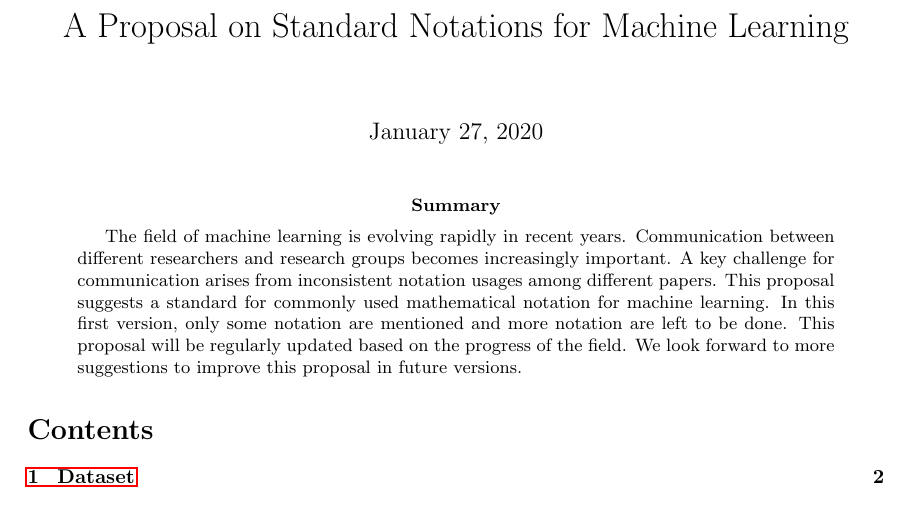
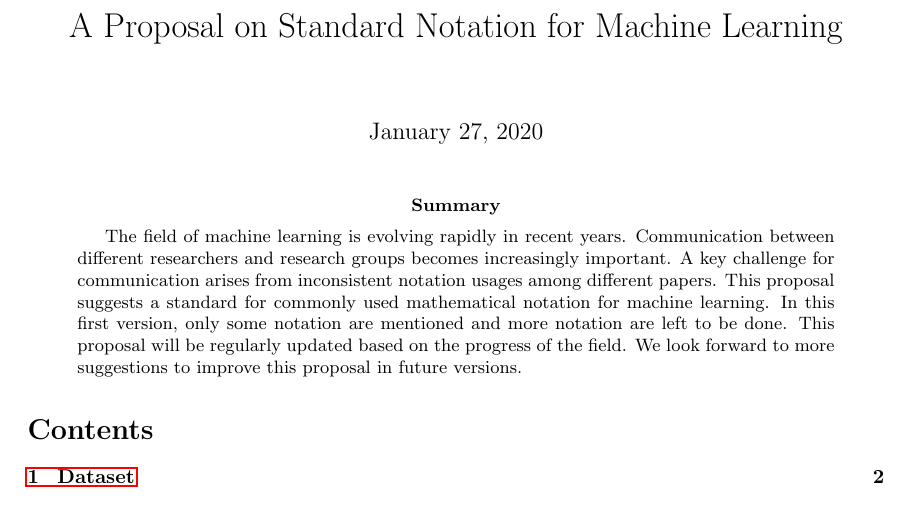
Before and after one commit to mazhengcn/suggested-notation-for-machine-learning, a LaTeX paper (ml_notations.tex): part of page 1 of 7, cut so that both start at the same text. Compiled offline with pdfLaTeX.

Commit message:
Updates from Overleaf

```diff
--- a/ml_notations.tex
+++ b/ml_notations.tex
@@ -28,7 +28,7 @@
 
 \begin{document}
 
-\title{A Proposal on Standard Notations for Machine Learning}
+\title{A Proposal on Standard Notation for Machine Learning}
 \author{}
 
 \maketitle
```
Also changed, not shown: ml_notations.pdf.
